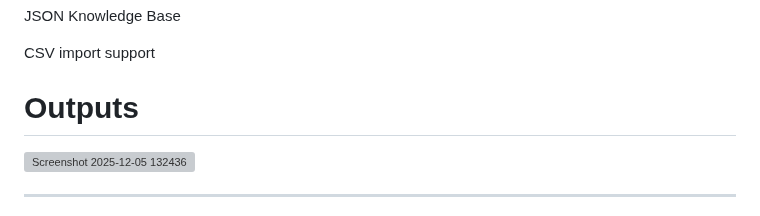
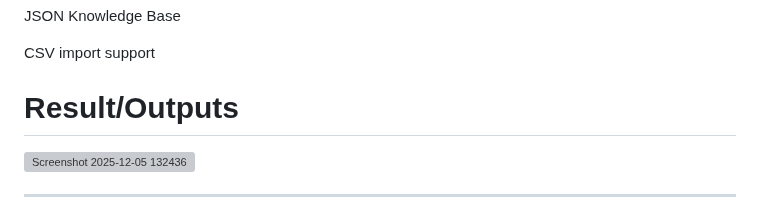
Before and after one commit to AartiPatel07/Ai-Agrobot-Updated, a Markdown page: README.md, the part around one of its changes. Drawn GitHub-style; grey boxes are pictures that could not be loaded.

Commit message:
Update section headers and remove empty lines

```diff
--- a/README.md
+++ b/README.md
@@ -124,7 +124,7 @@ SQLite
 JSON Knowledge Base
 
 CSV import support
-# Outputs
+# Result/Outputs
 
 <img width="1913" height="964" alt="Screenshot 2025-12-05 132436" src="https://github.com/user-attachments/assets/f83450e3-4183-4d4e-94ee-87b6d471bc68" />
 
```
Also changed, not shown: other parts of README.md (+0 -4 lines).
